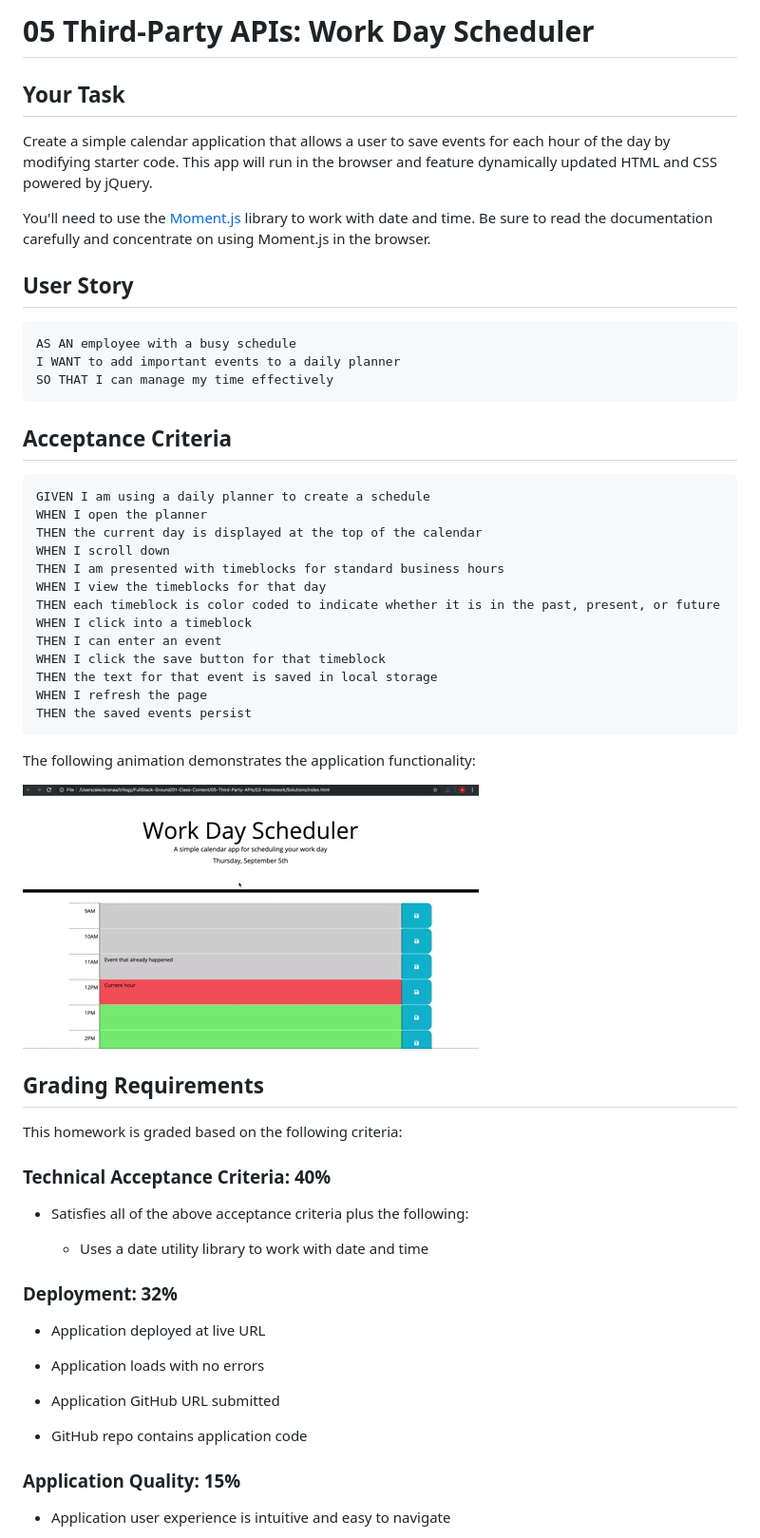
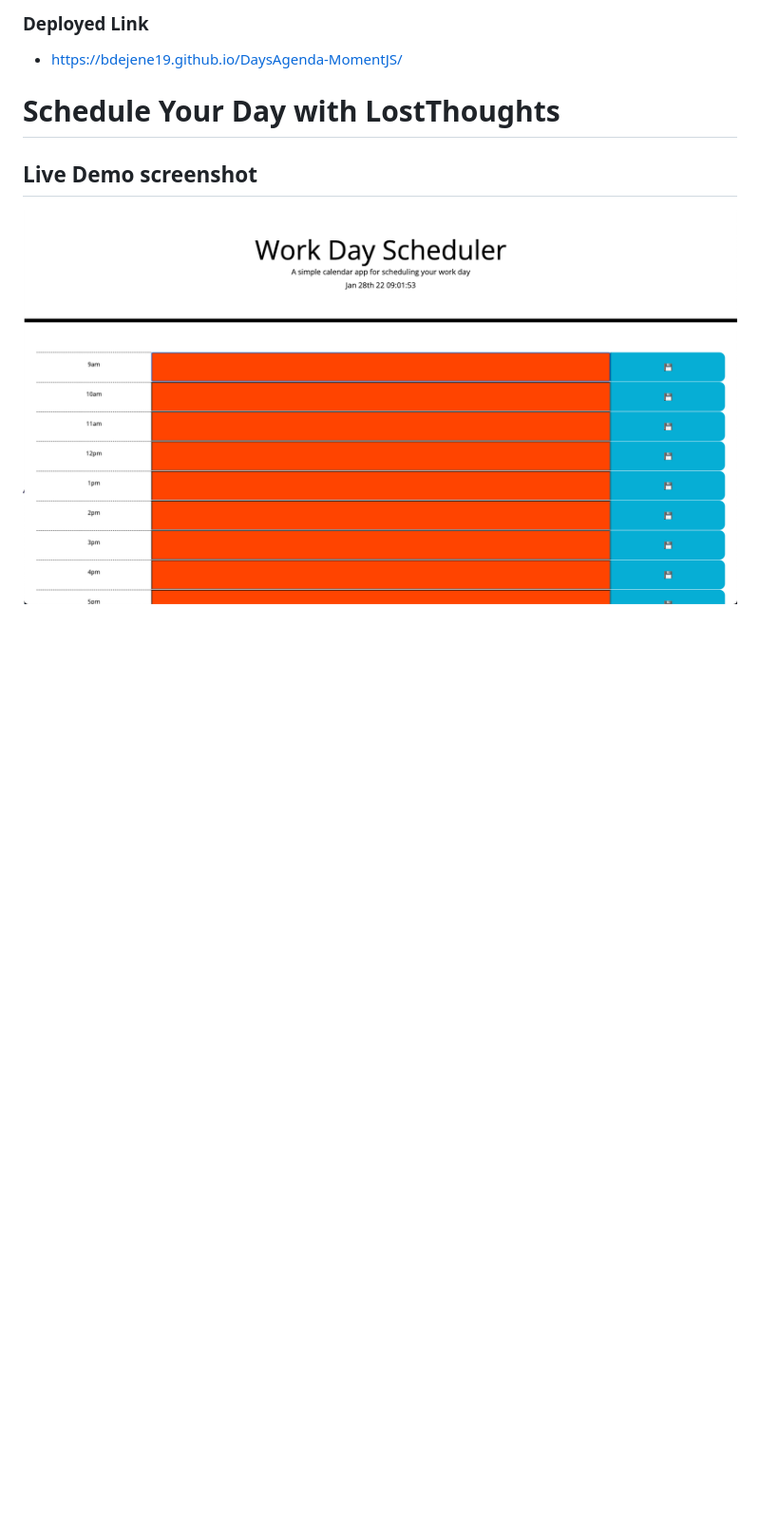
Before and after one commit to bdejene19/DaysAgenda-MomentJS, a Markdown page: README.md, the part around one of its changes. Shown at 95% size. Drawn GitHub-style; pictures changed too: Assets/05-third-party-apis-homework-demo.gif (deleted), Assets/plannerScreenshot.png (added); blank space fills up the shorter version.

Commit message:
updated file structure and readme

````diff
--- a/README.md
+++ b/README.md
@@ -1,63 +1,7 @@
-# 05 Third-Party APIs: Work Day Scheduler
+### Deployed Link
+- https://bdejene19.github.io/DaysAgenda-MomentJS/
 
-## Your Task
+# Schedule Your Day with LostThoughts
+## Live Demo screenshot
+![Photo of live application, displaying current time and date. Agenda is displaying red blocks, signifying they are in the past](./Assets/plannerScreenshot.png)
 
-Create a simple calendar application that allows a user to save events for each hour of the day by modifying starter code. This app will run in the browser and feature dynamically updated HTML and CSS powered by jQuery.
-
-You'll need to use the [Moment.js](https://momentjs.com/) library to work with date and time. Be sure to read the documentation carefully and concentrate on using Moment.js in the browser.
-
-## User Story
-
-```md
-AS AN employee with a busy schedule
-I WANT to add important events to a daily planner
-SO THAT I can manage my time effectively
-```
-
-## Acceptance Criteria
-
-```md
-GIVEN I am using a daily planner to create a schedule
-WHEN I open the planner
-THEN the current day is displayed at the top of the calendar
-WHEN I scroll down
-THEN I am presented with timeblocks for standard business hours
-WHEN I view the timeblocks for that day
-THEN each timeblock is color coded to indicate whether it is in the past, present, or future
-WHEN I click into a timeblock
-THEN I can enter an event
-WHEN I click the save button for that timeblock
-THEN the text for that event is saved in local storage
-WHEN I refresh the page
-THEN the saved events persist
-```
-
-The following animation demonstrates the application functionality:
-
-![A user clicks on slots on the color-coded calendar and edits the events.](./Assets/05-third-party-apis-homework-demo.gif)
-
-
-## Grading Requirements
-
-This homework is graded based on the following criteria:
-
-### Technical Acceptance Criteria: 40%
-
-* Satisfies all of the above acceptance criteria plus the following:
-
-  * Uses a date utility library to work with date and time
-
-### Deployment: 32%
-
-* Application deployed at live URL
-
-* Application loads with no errors
-
-* Application GitHub URL submitted
-
-* GitHub repo contains application code
-
-### Application Quality: 15%
-
-* Application user experience is intuitive and easy to navigate
-
````
Also changed, not shown: other parts of README.md (+2 -26 lines), 6 other files.
